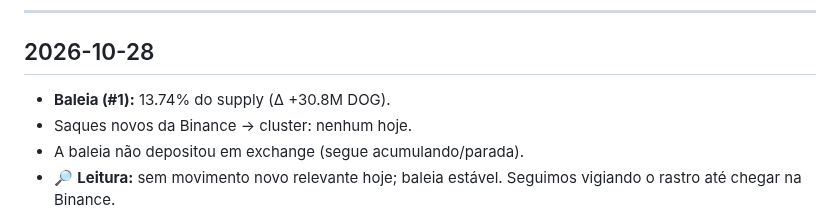
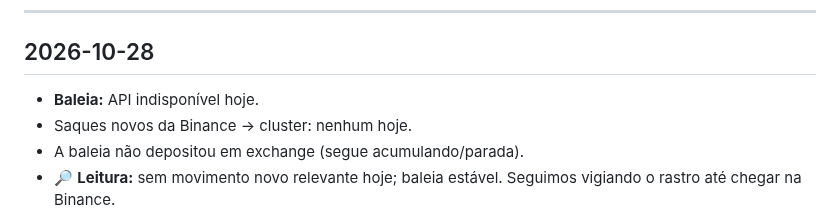
Before and after one commit to dogdamassa/dog-thesis, a Markdown page: monitor-dog.md, the part around the change. Rendered like a GitHub page.

Commit message:
monitor: 2026-10-28
Co-Authored-By: Claude Sonnet 4.6 <noreply@anthropic.com>
Claude-Session: https://claude.ai/code/session_01SZSAmmTokLSK69iQL6PNmf

```diff
--- a/monitor-dog.md
+++ b/monitor-dog.md
@@ -6,7 +6,7 @@ Atualizado automaticamente. Padrões suspeitos documentados; sem acusação de c
 
 ## 2026-10-28
 
-- **Baleia (#1):** 13.74% do supply (Δ +30.8M DOG).
+- **Baleia:** API indisponível hoje.
 - Saques novos da Binance → cluster: nenhum hoje.
 - A baleia não depositou em exchange (segue acumulando/parada).
 - 🔎 **Leitura:** sem movimento novo relevante hoje; baleia estável. Seguimos vigiando o rastro até chegar na Binance.
```
